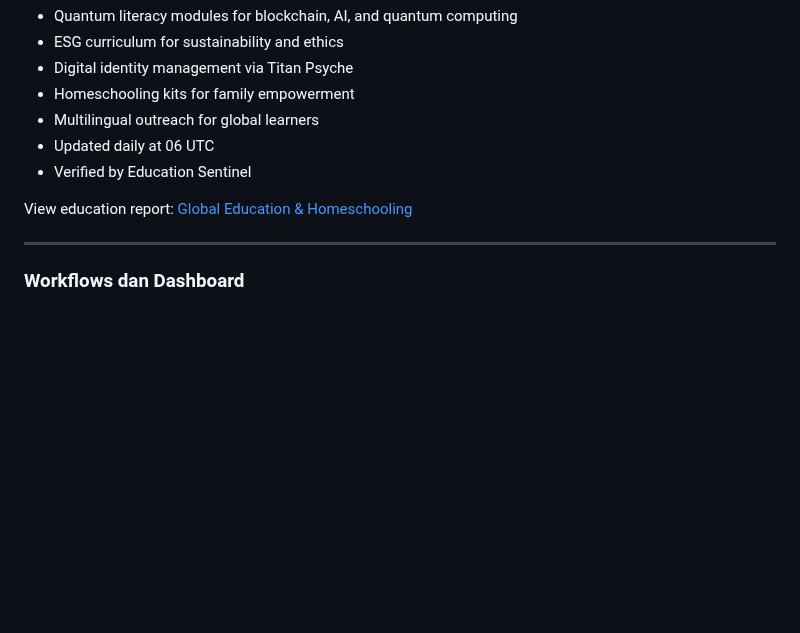
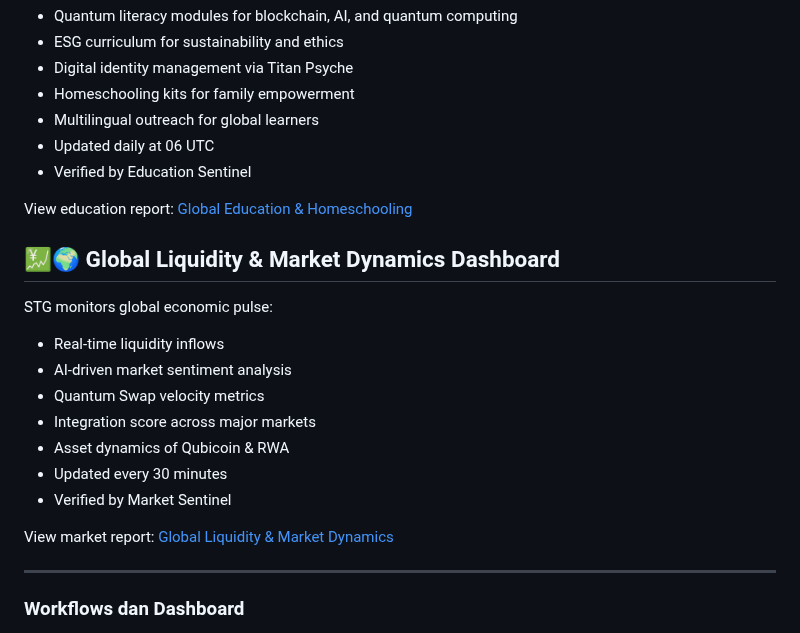
Before and after one commit to Sovereign-Titan-Genesis/STG-Chain, a Markdown page: README.md, the part around the change. Rendered like a GitHub page; blank space fills up the shorter version.

Commit message:
Add Global Liquidity & Market Dynamics Dashboard section
Added a section for Global Liquidity & Market Dynamics Dashboard with details on monitoring and reporting.

```diff
--- a/README.md
+++ b/README.md
@@ -415,6 +415,18 @@ STG educates future generations:
 
 View education report: [Global Education & Homeschooling](GLOBAL_EDUCATION_HOMESCHOOLING.md)
 
+## 💹🌍 Global Liquidity & Market Dynamics Dashboard
+STG monitors global economic pulse:
+- Real-time liquidity inflows
+- AI-driven market sentiment analysis
+- Quantum Swap velocity metrics
+- Integration score across major markets
+- Asset dynamics of Qubicoin & RWA
+- Updated every 30 minutes
+- Verified by Market Sentinel
+
+View market report: [Global Liquidity & Market Dynamics](GLOBAL_LIQUIDITY_MARKET.md)
+
 ---
 
 ### Workflows dan Dashboard
```
